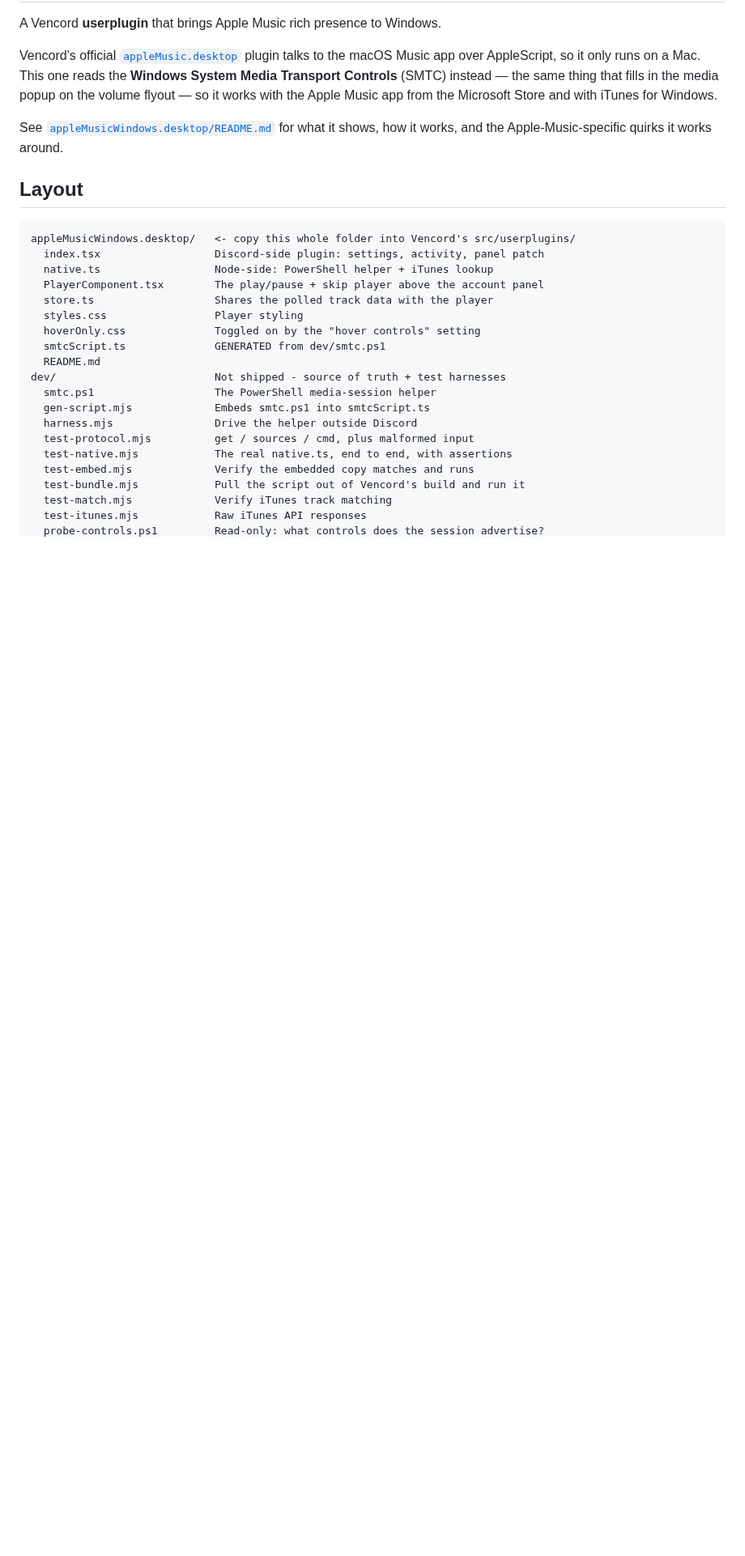
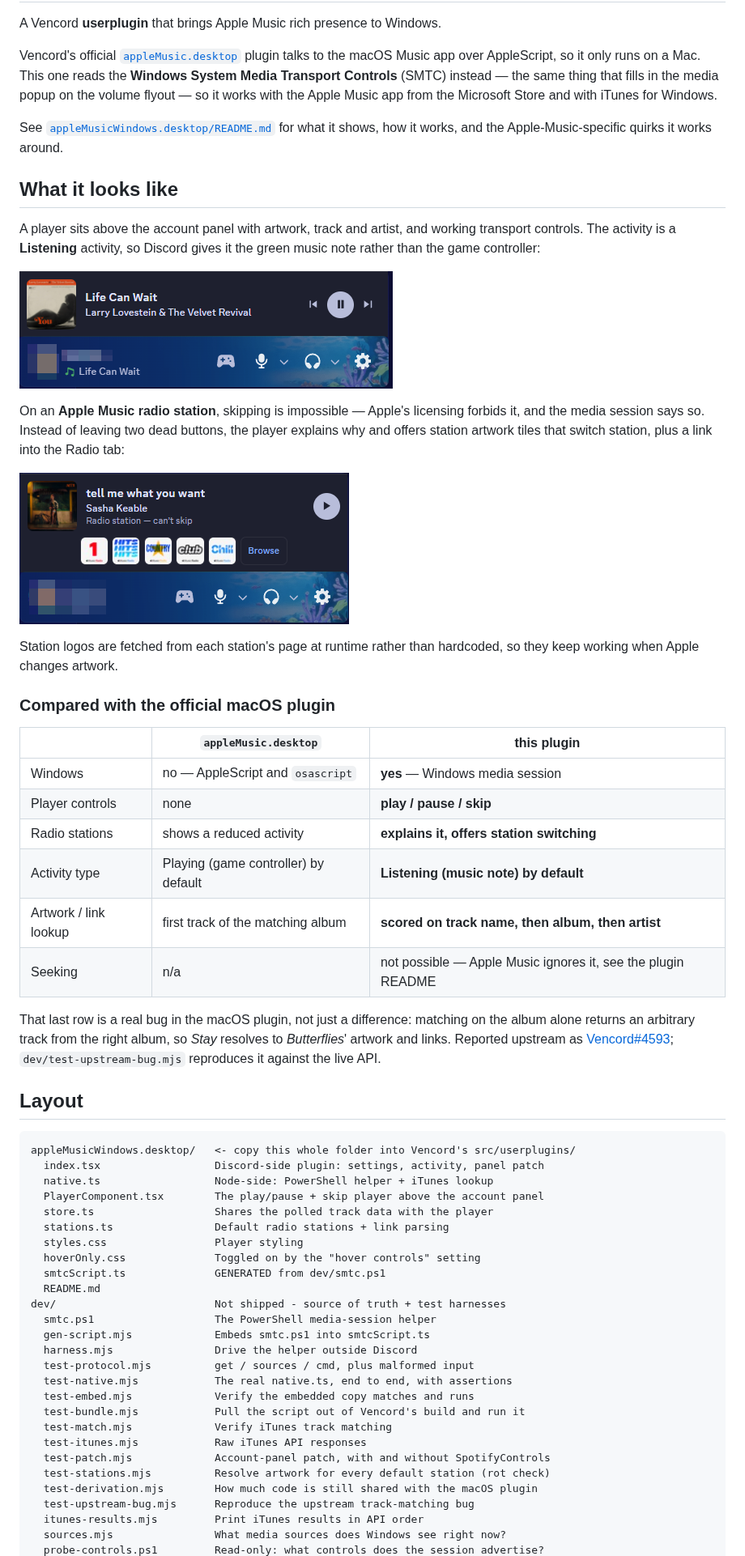
Before and after one commit to Brian-Simmons1/vencord-apple-music-windows, a Markdown page: README.md, the part around one of its changes. Shown at 81% size. Drawn GitHub-style; pictures changed too: assets/player-radio.png (added), assets/player-track.png (added); blank space fills up the shorter version.

````diff
--- a/README.md
+++ b/README.md
@@ -11,6 +11,39 @@ iTunes for Windows.
 See [`appleMusicWindows.desktop/README.md`](appleMusicWindows.desktop/README.md) for what it shows,
 how it works, and the Apple-Music-specific quirks it works around.
 
+## What it looks like
+
+A player sits above the account panel with artwork, track and artist, and working transport
+controls. The activity is a **Listening** activity, so Discord gives it the green music note
+rather than the game controller:
+
+![Player showing a track with previous, pause and next controls](assets/player-track.png)
+
+On an **Apple Music radio station**, skipping is impossible — Apple's licensing forbids it, and
+the media session says so. Instead of leaving two dead buttons, the player explains why and offers
+station artwork tiles that switch station, plus a link into the Radio tab:
+
+![Player on a radio station, showing station tiles instead of skip buttons](assets/player-radio.png)
+
+Station logos are fetched from each station's page at runtime rather than hardcoded, so they keep
+working when Apple changes artwork.
+
+### Compared with the official macOS plugin
+
+| | `appleMusic.desktop` | this plugin |
+| --- | --- | --- |
+| Windows | no — AppleScript and `osascript` | **yes** — Windows media session |
+| Player controls | none | **play / pause / skip** |
+| Radio stations | shows a reduced activity | **explains it, offers station switching** |
+| Activity type | Playing (game controller) by default | **Listening (music note) by default** |
+| Artwork / link lookup | first track of the matching album | **scored on track name, then album, then artist** |
+| Seeking | n/a | not possible — Apple Music ignores it, see the plugin README |
+
+That last row is a real bug in the macOS plugin, not just a difference: matching on the album alone
+returns an arbitrary track from the right album, so *Stay* resolves to *Butterflies*' artwork and
+links. Reported upstream as [Vencord#4593](https://github.com/Vendicated/Vencord/issues/4593);
+`dev/test-upstream-bug.mjs` reproduces it against the live API.
+
 ## Layout
 
 ```
@@ -19,6 +52,7 @@ appleMusicWindows.desktop/   <- copy this whole folder into Vencord's src/userpl
   native.ts                  Node-side: PowerShell helper + iTunes lookup
   PlayerComponent.tsx        The play/pause + skip player above the account panel
   store.ts                   Shares the polled track data with the player
+  stations.ts                Default radio stations + link parsing
   styles.css                 Player styling
   hoverOnly.css              Toggled on by the "hover controls" setting
   smtcScript.ts              GENERATED from dev/smtc.ps1
@@ -33,4 +67,10 @@ dev/                         Not shipped - source of truth + test harnesses
   test-bundle.mjs            Pull the script out of Vencord's build and run it
   test-match.mjs             Verify iTunes track matching
   test-itunes.mjs            Raw iTunes API responses
+  test-patch.mjs             Account-panel patch, with and without SpotifyControls
+  test-stations.mjs          Resolve artwork for every default station (rot check)
+  test-derivation.mjs        How much code is still shared with the macOS plugin
+  test-upstream-bug.mjs      Reproduce the upstream track-matching bug
+  itunes-results.mjs         Print iTunes results in API order
+  sources.mjs                What media sources does Windows see right now?
   probe-controls.ps1         Read-only: what controls does the session advertise?
````
Also changed, not shown: other parts of README.md (+4 -0 lines), 1 other file.
